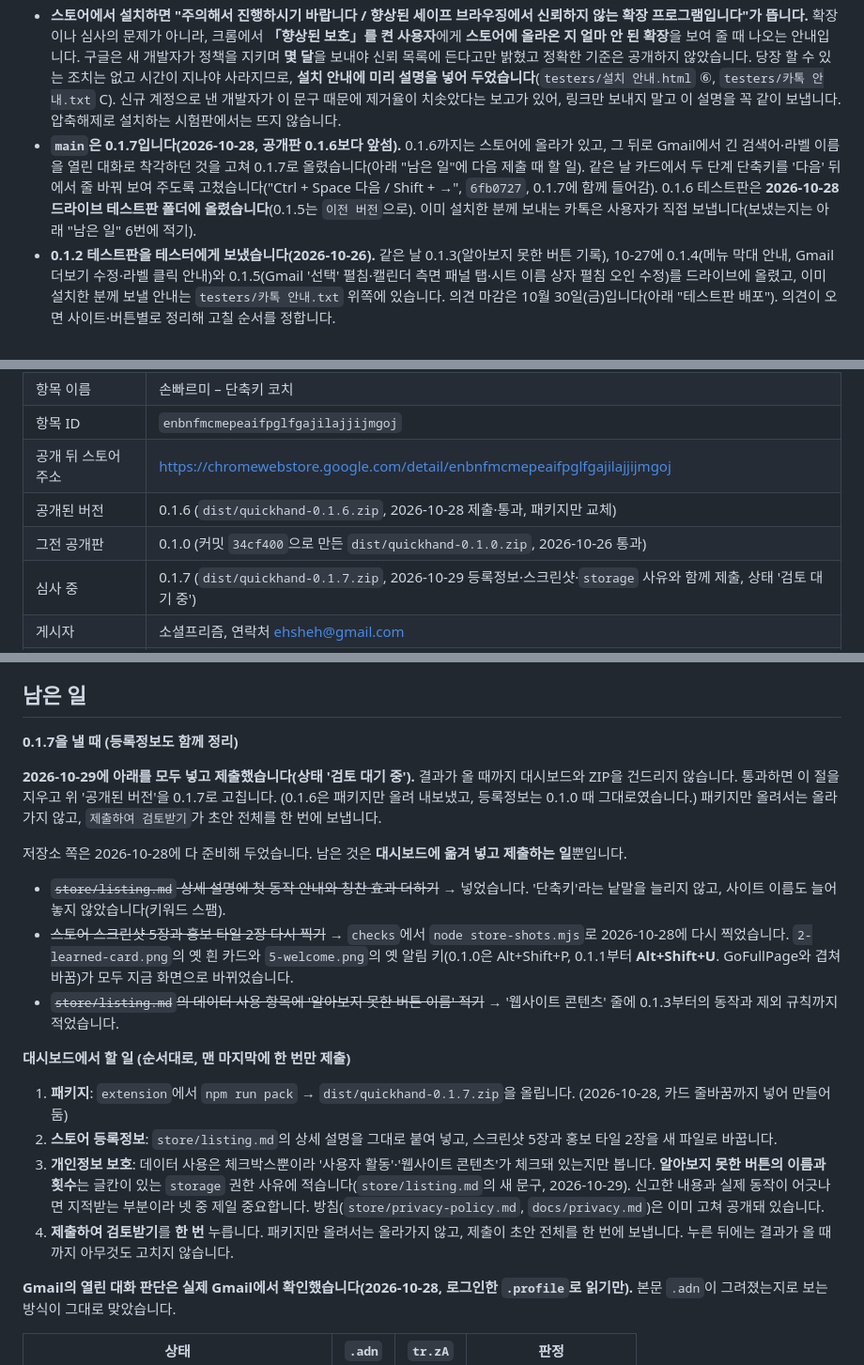
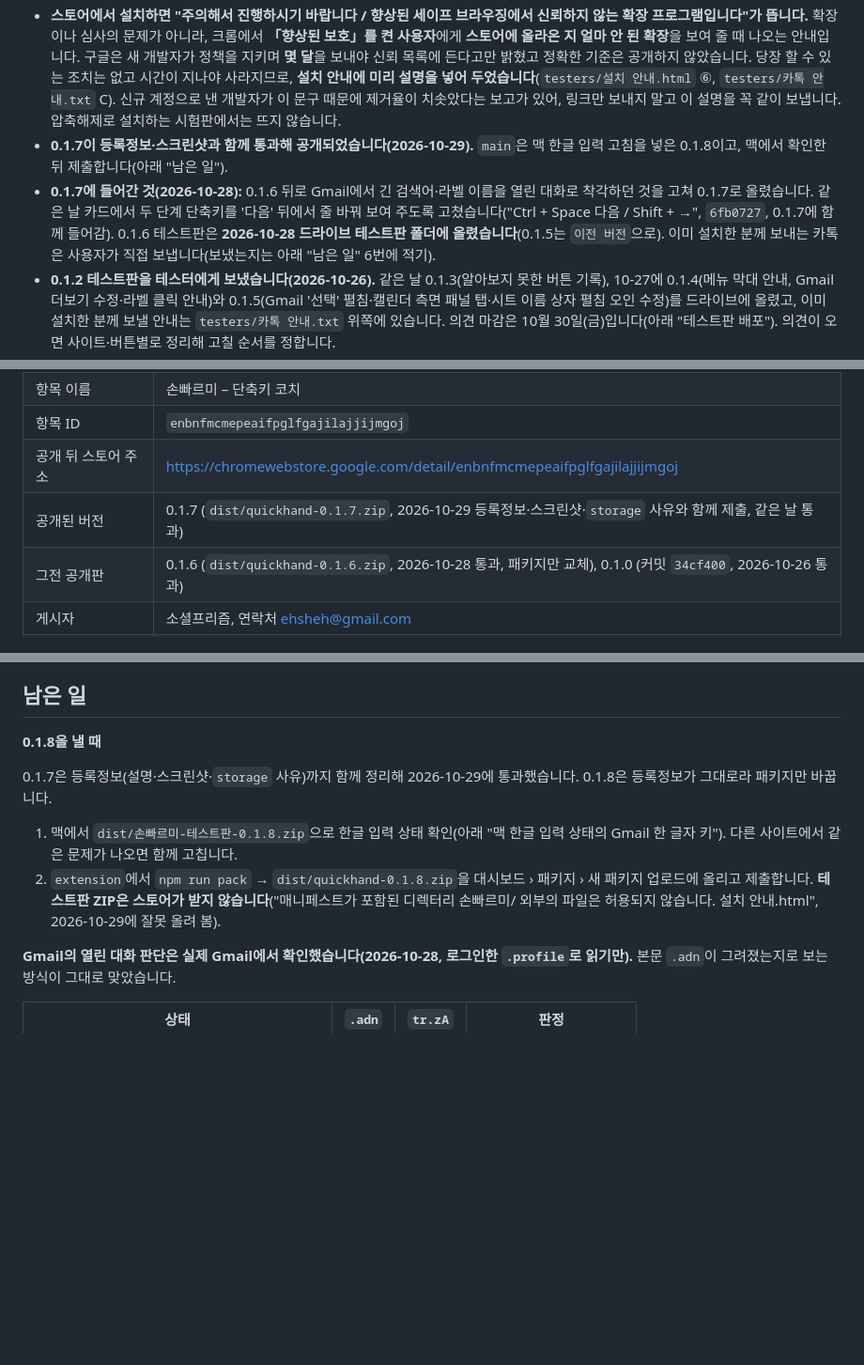
Before and after one commit to dreamworker0/quickhand, a Markdown page: 이어하기.md, 3 parts joined by grey strips. Shown at 94% size. Rendered like a GitHub page; blank space fills up the shorter version.

Commit message:
이어하기: 0.1.7 공개와 0.1.8 제출 순서 반영
0.1.7이 등록정보·스크린샷과 함께 2026-10-29에 통과했다. 심사 중일 때의
제출 절을 지우고, 0.1.8은 맥에서 한글 입력 상태를 확인한 뒤 패키지만
바꿔 낸다고 적었다. 테스트판 ZIP은 스토어가 받지 않는다는 것도 남긴다.

Co-Authored-By: Claude Opus 5.5 <noreply@anthropic.com>

```diff
--- a/이어하기.md
+++ b/이어하기.md
@@ -8,7 +8,8 @@
 - **0.1.6 업데이트도 같은 날 통과해 공개되었습니다(2026-10-28 오후).** `extension`에서 `npm run pack`으로 만든 `dist/quickhand-0.1.6.zip`을 대시보드 › 패키지에 올리고 제출했고, 몇 시간 만에 심사를 통과했습니다. 0.1.0 대비 manifest 변경은 버전과 알림 토글 키(Alt+Shift+P → Alt+Shift+U) 두 줄뿐이고 `permissions`·`host_permissions`는 그대로여서 권한 사유를 새로 적지 않은 것이 빨랐던 이유로 보입니다. **스토어 등록정보는 아직 0.1.0 때 그대로입니다**(상세 설명·스크린샷 손보기는 아래 "남은 일").
 - **심사 중에는 대시보드 내용과 ZIP을 건드리지 않습니다.** 고치면 심사가 처음부터 다시 시작될 수 있습니다. 심사 동안에도 0.1.0은 계속 공개 상태로 서비스됩니다.
 - **스토어에서 설치하면 "주의해서 진행하시기 바랍니다 / 향상된 세이프 브라우징에서 신뢰하지 않는 확장 프로그램입니다"가 뜹니다.** 확장이나 심사의 문제가 아니라, 크롬에서 **「향상된 보호」를 켠 사용자**에게 **스토어에 올라온 지 얼마 안 된 확장**을 보여 줄 때 나오는 안내입니다. 구글은 새 개발자가 정책을 지키며 **몇 달**을 보내야 신뢰 목록에 든다고만 밝혔고 정확한 기준은 공개하지 않았습니다. 당장 할 수 있는 조치는 없고 시간이 지나야 사라지므로, **설치 안내에 미리 설명을 넣어 두었습니다**(`testers/설치 안내.html` ⑥, `testers/카톡 안내.txt` C). 신규 계정으로 낸 개발자가 이 문구 때문에 제거율이 치솟았다는 보고가 있어, 링크만 보내지 말고 이 설명을 꼭 같이 보냅니다. 압축해제로 설치하는 시험판에서는 뜨지 않습니다.
-- **`main`은 0.1.7입니다(2026-10-28, 공개판 0.1.6보다 앞섬).** 0.1.6까지는 스토어에 올라가 있고, 그 뒤로 Gmail에서 긴 검색어·라벨 이름을 열린 대화로 착각하던 것을 고쳐 0.1.7로 올렸습니다(아래 "남은 일"에 다음 제출 때 할 일). 같은 날 카드에서 두 단계 단축키를 '다음' 뒤에서 줄 바꿔 보여 주도록 고쳤습니다("Ctrl + Space 다음 / Shift + →", `6fb0727`, 0.1.7에 함께 들어감). 0.1.6 테스트판은 **2026-10-28 드라이브 테스트판 폴더에 올렸습니다**(0.1.5는 `이전 버전`으로). 이미 설치한 분께 보내는 카톡은 사용자가 직접 보냅니다(보냈는지는 아래 "남은 일" 6번에 적기).
+- **0.1.7이 등록정보·스크린샷과 함께 통과해 공개되었습니다(2026-10-29).** `main`은 맥 한글 입력 고침을 넣은 0.1.8이고, 맥에서 확인한 뒤 제출합니다(아래 "남은 일").
+- **0.1.7에 들어간 것(2026-10-28):** 0.1.6 뒤로 Gmail에서 긴 검색어·라벨 이름을 열린 대화로 착각하던 것을 고쳐 0.1.7로 올렸습니다. 같은 날 카드에서 두 단계 단축키를 '다음' 뒤에서 줄 바꿔 보여 주도록 고쳤습니다("Ctrl + Space 다음 / Shift + →", `6fb0727`, 0.1.7에 함께 들어감). 0.1.6 테스트판은 **2026-10-28 드라이브 테스트판 폴더에 올렸습니다**(0.1.5는 `이전 버전`으로). 이미 설치한 분께 보내는 카톡은 사용자가 직접 보냅니다(보냈는지는 아래 "남은 일" 6번에 적기).
 - **0.1.2 테스트판을 테스터에게 보냈습니다(2026-10-26).** 같은 날 0.1.3(알아보지 못한 버튼 기록), 10-27에 0.1.4(메뉴 막대 안내, Gmail 더보기 수정·라벨 클릭 안내)와 0.1.5(Gmail '선택' 펼침·캘린더 측면 패널 탭·시트 이름 상자 펼침 오인 수정)를 드라이브에 올렸고, 이미 설치한 분께 보낼 안내는 `testers/카톡 안내.txt` 위쪽에 있습니다. 의견 마감은 10월 30일(금)입니다(아래 "테스트판 배포"). 의견이 오면 사이트·버튼별로 정리해 고칠 순서를 정합니다.
 - **GitHub Actions가 push·PR마다 테스트를 돌립니다.** `main`에 올리면 단위 테스트, 오프라인 점검, ZIP 만들기가 자동으로 확인됩니다.
 
@@ -20,9 +21,8 @@
 | 항목 이름 | 손빠르미 – 단축키 코치 |
 | 항목 ID | `enbnfmcmepeaifpglfgajilajjijmgoj` |
 | 공개 뒤 스토어 주소 | https://chromewebstore.google.com/detail/enbnfmcmepeaifpglfgajilajjijmgoj |
-| 공개된 버전 | 0.1.6 (`dist/quickhand-0.1.6.zip`, 2026-10-28 제출·통과, 패키지만 교체) |
-| 그전 공개판 | 0.1.0 (커밋 `34cf400`으로 만든 `dist/quickhand-0.1.0.zip`, 2026-10-26 통과) |
-| 심사 중 | 0.1.7 (`dist/quickhand-0.1.7.zip`, 2026-10-29 등록정보·스크린샷·`storage` 사유와 함께 제출, 상태 '검토 대기 중') |
+| 공개된 버전 | 0.1.7 (`dist/quickhand-0.1.7.zip`, 2026-10-29 등록정보·스크린샷·`storage` 사유와 함께 제출, 같은 날 통과) |
+| 그전 공개판 | 0.1.6 (`dist/quickhand-0.1.6.zip`, 2026-10-28 통과, 패키지만 교체), 0.1.0 (커밋 `34cf400`, 2026-10-26 통과) |
 | 게시자 | 소셜프리즘, 연락처 ehsheh@gmail.com |
 | 개인정보처리방침 | https://dreamworker0.github.io/quickhand/privacy (GitHub Pages, `main` 브랜치 `/docs`) |
 
@@ -126,22 +126,12 @@
 
 ## 남은 일
 
-**0.1.7을 낼 때 (등록정보도 함께 정리)**
+**0.1.8을 낼 때**
 
-**2026-10-29에 아래를 모두 넣고 제출했습니다(상태 '검토 대기 중').** 결과가 올 때까지 대시보드와 ZIP을 건드리지 않습니다. 통과하면 이 절을 지우고 위 '공개된 버전'을 0.1.7로 고칩니다. (0.1.6은 패키지만 올려 내보냈고, 등록정보는 0.1.0 때 그대로였습니다.) 패키지만 올려서는 올라가지 않고, `제출하여 검토받기`가 초안 전체를 한 번에 보냅니다.
+0.1.7은 등록정보(설명·스크린샷·`storage` 사유)까지 함께 정리해 2026-10-29에 통과했습니다. 0.1.8은 등록정보가 그대로라 패키지만 바꿉니다.
 
-저장소 쪽은 2026-10-28에 다 준비해 두었습니다. 남은 것은 **대시보드에 옮겨 넣고 제출하는 일**뿐입니다.
-
-- ~~`store/listing.md` 상세 설명에 첫 동작 안내와 칭찬 효과 더하기~~ → 넣었습니다. '단축키'라는 낱말을 늘리지 않고, 사이트 이름도 늘어놓지 않았습니다(키워드 스팸).
-- ~~스토어 스크린샷 5장과 홍보 타일 2장 다시 찍기~~ → `checks`에서 `node store-shots.mjs`로 2026-10-28에 다시 찍었습니다. `2-learned-card.png`의 옛 흰 카드와 `5-welcome.png`의 옛 알림 키(0.1.0은 Alt+Shift+P, 0.1.1부터 **Alt+Shift+U**. GoFullPage와 겹쳐 바꿈)가 모두 지금 화면으로 바뀌었습니다.
-- ~~`store/listing.md`의 데이터 사용 항목에 '알아보지 못한 버튼 이름' 적기~~ → '웹사이트 콘텐츠' 줄에 0.1.3부터의 동작과 제외 규칙까지 적었습니다.
-
-**대시보드에서 할 일 (순서대로, 맨 마지막에 한 번만 제출)**
-
-1. **패키지**: `extension`에서 `npm run pack` → `dist/quickhand-0.1.7.zip`을 올립니다. (2026-10-28, 카드 줄바꿈까지 넣어 만들어 둠)
-2. **스토어 등록정보**: `store/listing.md`의 상세 설명을 그대로 붙여 넣고, 스크린샷 5장과 홍보 타일 2장을 새 파일로 바꿉니다.
-3. **개인정보 보호**: 데이터 사용은 체크박스뿐이라 '사용자 활동'·'웹사이트 콘텐츠'가 체크돼 있는지만 봅니다. **알아보지 못한 버튼의 이름과 횟수**는 글칸이 있는 `storage` 권한 사유에 적습니다(`store/listing.md`의 새 문구, 2026-10-29). 신고한 내용과 실제 동작이 어긋나면 지적받는 부분이라 넷 중 제일 중요합니다. 방침(`store/privacy-policy.md`, `docs/privacy.md`)은 이미 고쳐 공개돼 있습니다.
-4. **제출하여 검토받기**를 **한 번** 누릅니다. 패키지만 올려서는 올라가지 않고, 제출이 초안 전체를 한 번에 보냅니다. 누른 뒤에는 결과가 올 때까지 아무것도 고치지 않습니다.
+1. 맥에서 `dist/손빠르미-테스트판-0.1.8.zip`으로 한글 입력 상태 확인(아래 "맥 한글 입력 상태의 Gmail 한 글자 키"). 다른 사이트에서 같은 문제가 나오면 함께 고칩니다.
+2. `extension`에서 `npm run pack` → `dist/quickhand-0.1.8.zip`을 대시보드 › 패키지 › 새 패키지 업로드에 올리고 제출합니다. **테스트판 ZIP은 스토어가 받지 않습니다**("매니페스트가 포함된 디렉터리 손빠르미/ 외부의 파일은 허용되지 않습니다. 설치 안내.html", 2026-10-29에 잘못 올려 봄).
 
 **Gmail의 열린 대화 판단은 실제 Gmail에서 확인했습니다(2026-10-28, 로그인한 `.profile`로 읽기만).** 본문 `.adn`이 그려졌는지로 보는 방식이 그대로 맞았습니다.
 
```
Also changed, not shown: other parts of 이어하기.md (+2 -2 lines).
